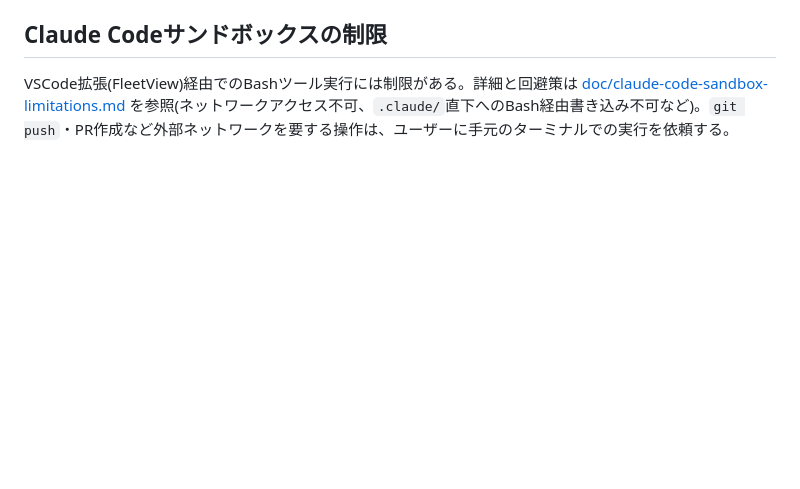
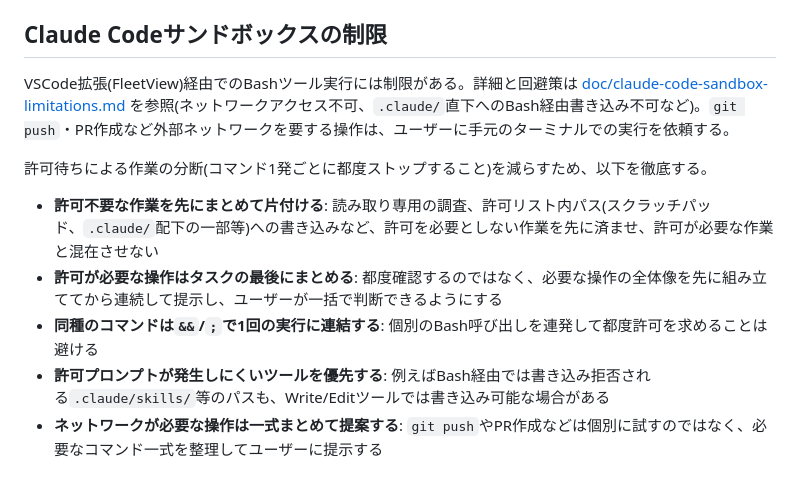
Before and after one commit to dnode-ryosuke-yamazaki/study, a Markdown page: CLAUDE.md, the part around the change. GitHub-like rendering; blank space fills up the shorter version.

```diff
--- a/CLAUDE.md
+++ b/CLAUDE.md
@@ -41,3 +41,11 @@ apps/<app-name>/
 ## Claude Codeサンドボックスの制限
 
 VSCode拡張(FleetView)経由でのBashツール実行には制限がある。詳細と回避策は [doc/claude-code-sandbox-limitations.md](doc/claude-code-sandbox-limitations.md) を参照(ネットワークアクセス不可、`.claude/`直下へのBash経由書き込み不可など)。`git push`・PR作成など外部ネットワークを要する操作は、ユーザーに手元のターミナルでの実行を依頼する。
+
+許可待ちによる作業の分断(コマンド1発ごとに都度ストップすること)を減らすため、以下を徹底する。
+
+- **許可不要な作業を先にまとめて片付ける**: 読み取り専用の調査、許可リスト内パス(スクラッチパッド、`.claude/`配下の一部等)への書き込みなど、許可を必要としない作業を先に済ませ、許可が必要な作業と混在させない
+- **許可が必要な操作はタスクの最後にまとめる**: 都度確認するのではなく、必要な操作の全体像を先に組み立ててから連続して提示し、ユーザーが一括で判断できるようにする
+- **同種のコマンドは`&&`/`;`で1回の実行に連結する**: 個別のBash呼び出しを連発して都度許可を求めることは避ける
+- **許可プロンプトが発生しにくいツールを優先する**: 例えばBash経由では書き込み拒否される`.claude/skills/`等のパスも、Write/Editツールでは書き込み可能な場合がある
+- **ネットワークが必要な操作は一式まとめて提案する**: `git push`やPR作成などは個別に試すのではなく、必要なコマンド一式を整理してユーザーに提示する
```
Also changed, not shown: doc/claude-code-sandbox-limitations.md (added, +70 -0 lines).
